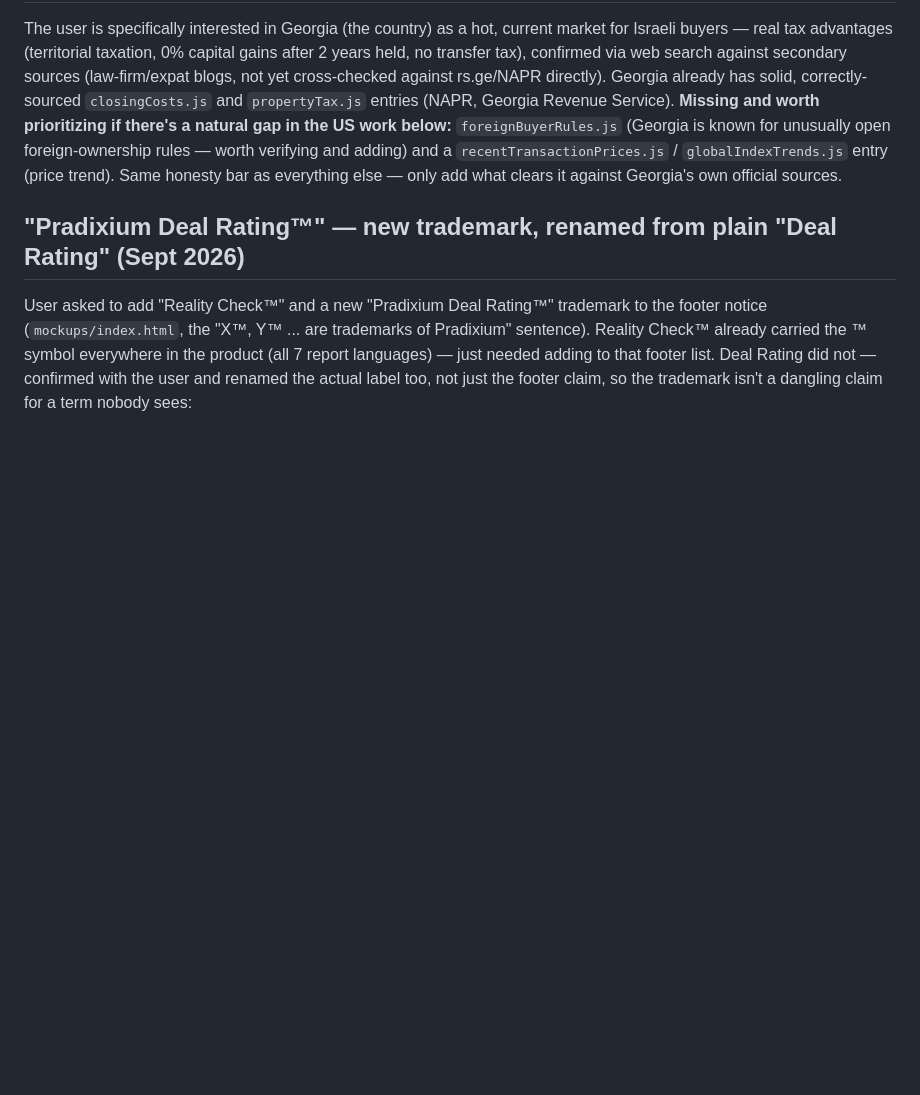
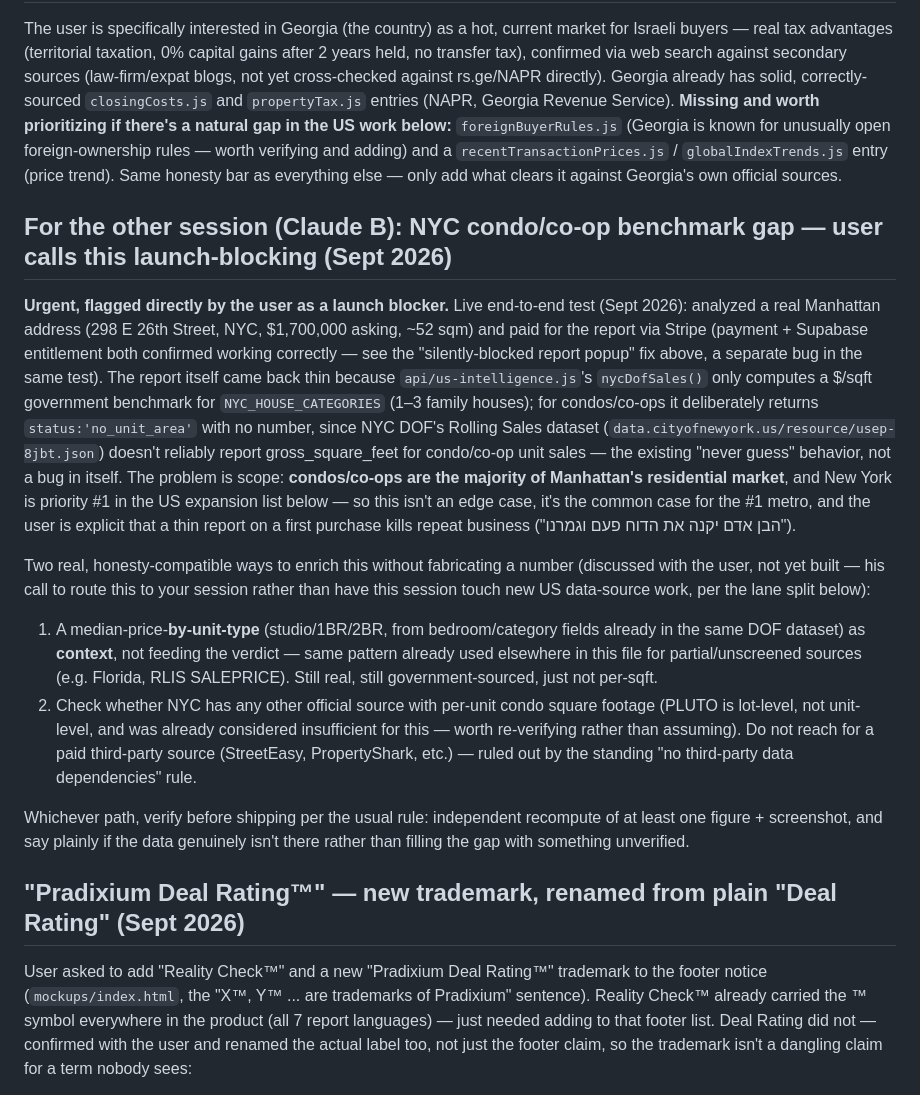
Before and after one commit to pradixium/Pradixium-1.0, a Markdown page: CLAUDE.md, the part around the change. Drawn GitHub-style; blank space fills up the shorter version.

Commit message:
Flag NYC condo/co-op benchmark gap to Claude B as launch-blocking
User ran a real end-to-end paid test on a Manhattan condo-range
address and found the report came back thin: NYC DOF Rolling Sales
doesn't report unit square footage for condo/co-op sales, so
nycDofSales() correctly withholds a $/sqft benchmark rather than
guessing - but condos/co-ops are the majority of Manhattan's market,
and NY is priority #1 in the US expansion list, so this isn't an edge
case. Routing the actual data-source fix to Claude B per the existing
session lane split (this session doesn't build new US county data).

Co-Authored-By: Claude Sonnet 5 <noreply@anthropic.com>
Claude-Session: https://claude.ai/code/session_01Bx4fjqR3Zy1nMoqLFEyGVt

```diff
--- a/CLAUDE.md
+++ b/CLAUDE.md
@@ -777,6 +777,43 @@ adding) and a `recentTransactionPrices.js` / `globalIndexTrends.js` entry
 (price trend). Same honesty bar as everything else — only add what clears
 it against Georgia's own official sources.
 
+## For the other session (Claude B): NYC condo/co-op benchmark gap — user calls this launch-blocking (Sept 2026)
+
+**Urgent, flagged directly by the user as a launch blocker.** Live end-to-end test
+(Sept 2026): analyzed a real Manhattan address (298 E 26th Street, NYC, $1,700,000
+asking, ~52 sqm) and paid for the report via Stripe (payment + Supabase entitlement
+both confirmed working correctly — see the "silently-blocked report popup" fix
+above, a separate bug in the same test). The report itself came back thin because
+`api/us-intelligence.js`'s `nycDofSales()` only computes a $/sqft government
+benchmark for `NYC_HOUSE_CATEGORIES` (1–3 family houses); for condos/co-ops it
+deliberately returns `status:'no_unit_area'` with no number, since NYC DOF's
+Rolling Sales dataset (`data.cityofnewyork.us/resource/usep-8jbt.json`) doesn't
+reliably report gross_square_feet for condo/co-op unit sales — the existing
+"never guess" behavior, not a bug in itself. The problem is scope: **condos/co-ops
+are the majority of Manhattan's residential market**, and New York is priority #1
+in the US expansion list below — so this isn't an edge case, it's the common case
+for the #1 metro, and the user is explicit that a thin report on a first purchase
+kills repeat business ("הבן אדם יקנה את הדוח פעם וגמרנו").
+
+Two real, honesty-compatible ways to enrich this without fabricating a number
+(discussed with the user, not yet built — his call to route this to your session
+rather than have this session touch new US data-source work, per the lane split
+below):
+1. A median-price-**by-unit-type** (studio/1BR/2BR, from bedroom/category fields
+   already in the same DOF dataset) as **context**, not feeding the verdict — same
+   pattern already used elsewhere in this file for partial/unscreened sources
+   (e.g. Florida, RLIS SALEPRICE). Still real, still government-sourced, just not
+   per-sqft.
+2. Check whether NYC has any other official source with per-unit condo square
+   footage (PLUTO is lot-level, not unit-level, and was already considered
+   insufficient for this — worth re-verifying rather than assuming). Do not reach
+   for a paid third-party source (StreetEasy, PropertyShark, etc.) — ruled out by
+   the standing "no third-party data dependencies" rule.
+
+Whichever path, verify before shipping per the usual rule: independent recompute
+of at least one figure + screenshot, and say plainly if the data genuinely isn't
+there rather than filling the gap with something unverified.
+
 ## "Pradixium Deal Rating™" — new trademark, renamed from plain "Deal Rating" (Sept 2026)
 
 User asked to add "Reality Check™" and a new "Pradixium Deal Rating™"
```
